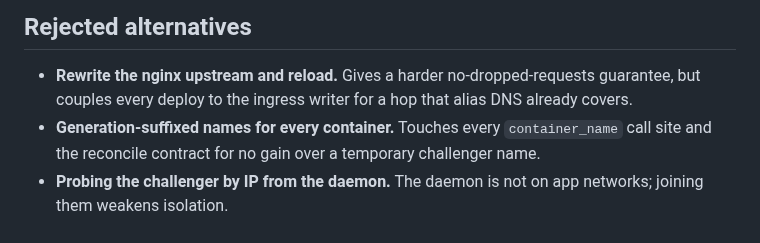
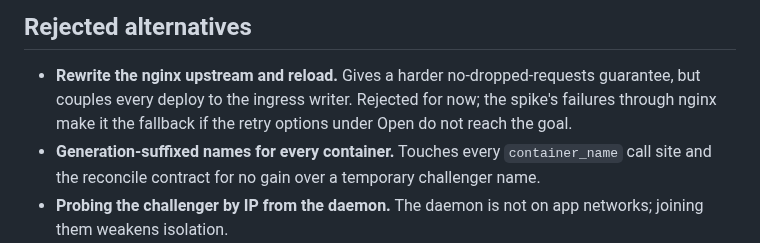
Before and after one commit to jpalczewski/weglarka, a Markdown page: docs/decisions/0045-blue-green-deploy.md, the part around one of its changes. Drawn GitHub-style.

```diff
--- a/docs/decisions/0045-blue-green-deploy.md
+++ b/docs/decisions/0045-blue-green-deploy.md
@@ -51,7 +82,8 @@ old container stops.
 ## Rejected alternatives
 
 * **Rewrite the nginx upstream and reload.** Gives a harder no-dropped-requests guarantee, but couples every
-  deploy to the ingress writer for a hop that alias DNS already covers.
+  deploy to the ingress writer. Rejected for now; the spike's failures through nginx make it the fallback if the
+  retry options under Open do not reach the goal.
 * **Generation-suffixed names for every container.** Touches every `container_name` call site and the reconcile
   contract for no gain over a temporary challenger name.
 * **Probing the challenger by IP from the daemon.** The daemon is not on app networks; joining them weakens
```
Also changed, not shown: other parts of docs/decisions/0045-blue-green-deploy.md (+39 -8 lines).
